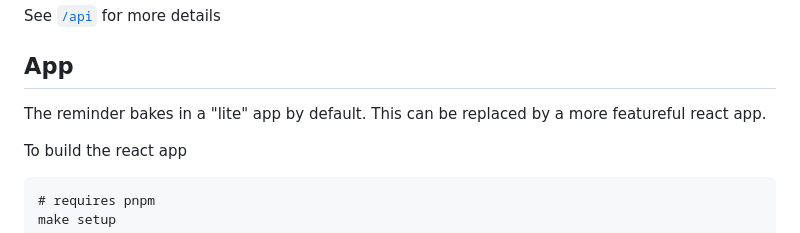
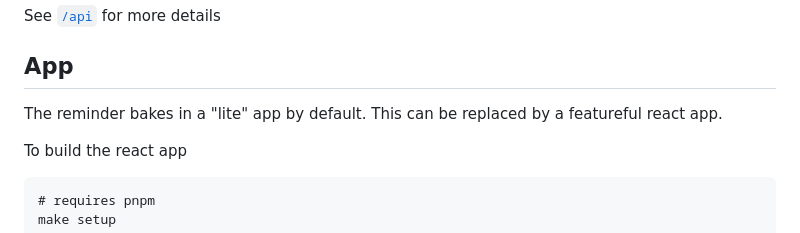
Before and after one commit to asim/reminder, a Markdown page: README.md, the part around the change. Drawn GitHub-style.

Commit message:
Fix typo in README about react app

```diff
--- a/README.md
+++ b/README.md
@@ -124,7 +124,7 @@ See [`/api`](https://reminder.dev/api) for more details
 
 ## App
 
-The reminder bakes in a "lite" app by default. This can be replaced by a more featureful react app.
+The reminder bakes in a "lite" app by default. This can be replaced by a featureful react app.
 
 To build the react app
 
```
